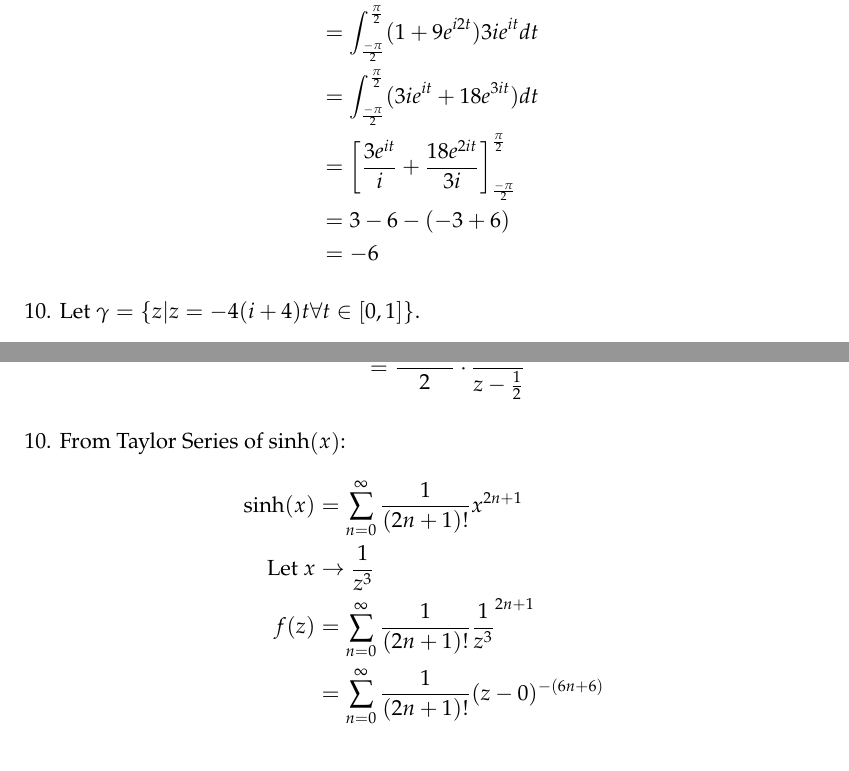
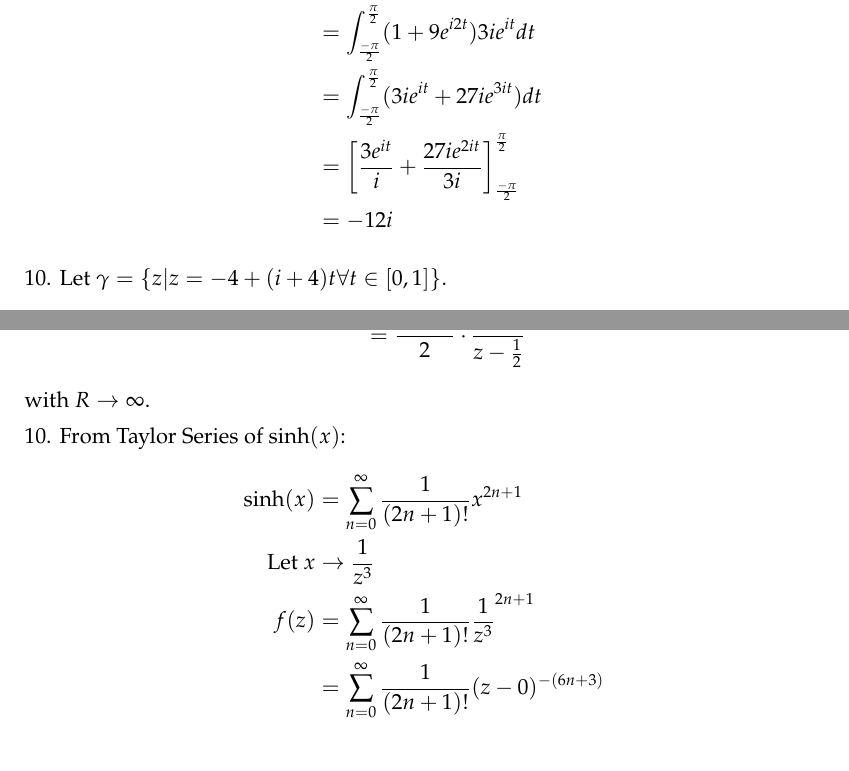
Before and after one commit to JustinClough/Learning_Codes, a LaTeX problem sheet (Eng_Analysis_AME_525/hw11/hw11.tex): two parts of pages 2 and 8 of 8, joined at a grey line, cut so that both start at the same text. Compiled offline with pdfLaTeX.

Commit message:
Final corrections to hw11

```diff
--- a/Eng_Analysis_AME_525/hw11/hw11.tex
+++ b/Eng_Analysis_AME_525/hw11/hw11.tex
@@ -70,13 +70,12 @@ evaluate $\int_{\gamma} f(z) dz$.
   J &= \int_\gamma f(z) dz \\
     &= \int_\frac{-\pi}{2}^{\frac{\pi}{2}} f(z_\gamma) z_\gamma' dt  \\
     &= \int_\frac{-\pi}{2}^{\frac{\pi}{2}} (1+9e^{i2t}) 3ie^{it} dt  \\
-    &= \int_\frac{-\pi}{2}^{\frac{\pi}{2}} ( 3ie^{it} + 18 e^{3it}) dt   \\
-    &= \left[ \frac{3e^{it}}{i} + \frac{18e^{2it}}{3i} \right]_\frac{-\pi}{2}^\frac{\pi}{2}  \\
-    &= 3 - 6 - (-3+6) \\
-    &= -6
+    &= \int_\frac{-\pi}{2}^{\frac{\pi}{2}} ( 3ie^{it} + 27i e^{3it}) dt   \\
+    &= \left[ \frac{3e^{it}}{i} + \frac{27ie^{2it}}{3i} \right]_\frac{-\pi}{2}^\frac{\pi}{2}  \\
+    &= -12i
 \end{align*}
 
-10. Let $\gamma = \{z | z = -4 (i+4)t \forall t\in[0,1]\}$.
+10. Let $\gamma = \{z | z = -4 + (i+4)t \forall t\in[0,1]\}$.
 \begin{align*}
   J &= \int_\gamma f(z) dz \\
     &= \int_0^1 f(z_\gamma) z_\gamma' dt  \\
@@ -280,11 +280,12 @@ with $R\rightarrow \infty$.
 f(z) &= \frac{ z^2+1}{2z-1} \\
      &= \frac{ z^2+1}{2} \cdot \frac{1}{z-\frac{1}{2}}
 \end{align*}
+with $R\rightarrow \infty$.
 
 10. From Taylor Series of $\sinh(x)$:
 \begin{align*}
 \sinh(x) &= \sum_{n=0}^\infty \frac{1 }{(2n+1)!} x^{2n+1} \\
 \text{Let } x &\rightarrow  \frac{1}{z^3} \\
 f(z) &=\sum_{n=0}^\infty \frac{ 1 }{(2n+1)!} \frac{1}{z^3}^{2n+1} \\
-  &= \sum_{n=0}^\infty \frac{ 1 }{(2n+1)!} (z-0)^{-(6n+6)}
+  &= \sum_{n=0}^\infty \frac{ 1 }{(2n+1)!} (z-0)^{-(6n+3)}
 \end{align*}
```
Also changed, not shown: Eng_Analysis_AME_525/hw11/hw11.tex (8 more changed lines).
